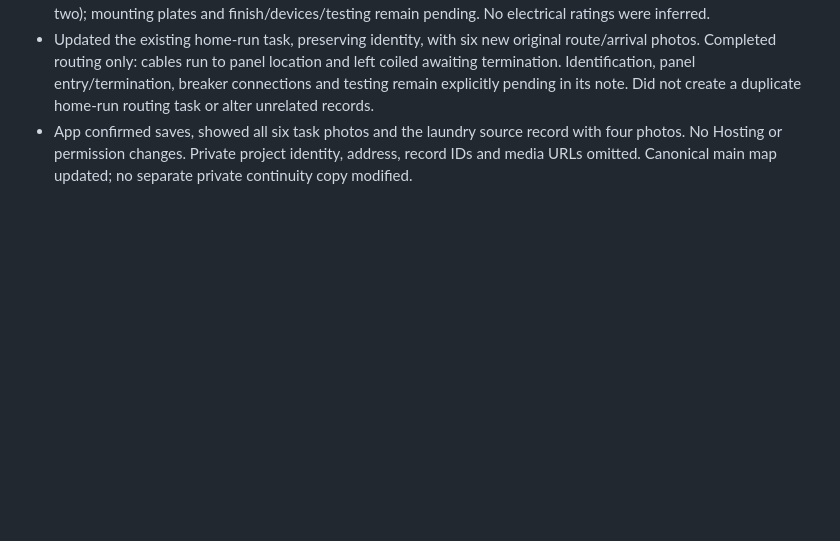
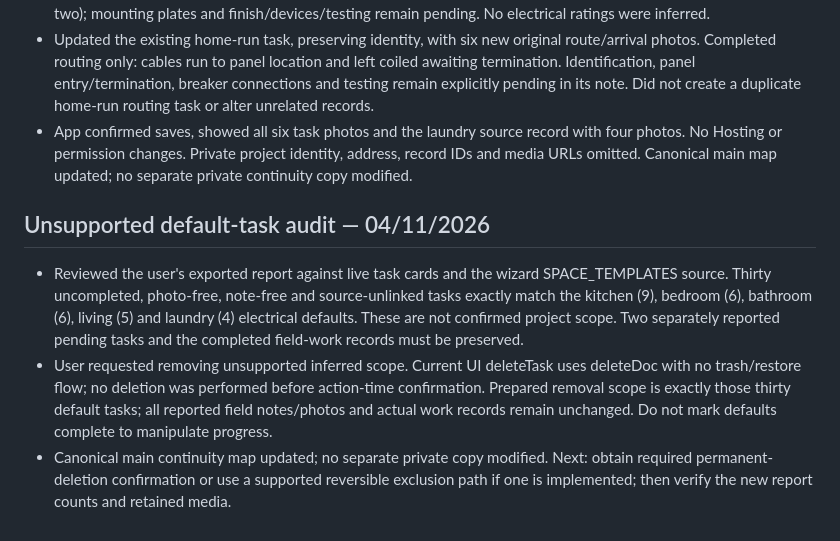
Before and after one commit to tiagoIA/obra-manager, a Markdown page: MAPA_DO_PROJETO.md, the part around the change. Rendered like a GitHub page; blank space fills up the shorter version.

Commit message:
docs: audit unsupported wizard tasks before removal

```diff
--- a/MAPA_DO_PROJETO.md
+++ b/MAPA_DO_PROJETO.md
@@ -447,3 +447,10 @@ Tiago autorizou explicitamente usar o projeto atual obra-manager-4ecc7 (já Blaz
 - Saved one English laundry field record with four user photos. Completed a source-linked task limited to reported washer/dryer cable runs, lighting wiring and switch point. Lighting count remains explicitly unconfirmed (one or two); mounting plates and finish/devices/testing remain pending. No electrical ratings were inferred.
 - Updated the existing home-run task, preserving identity, with six new original route/arrival photos. Completed routing only: cables run to panel location and left coiled awaiting termination. Identification, panel entry/termination, breaker connections and testing remain explicitly pending in its note. Did not create a duplicate home-run routing task or alter unrelated records.
 - App confirmed saves, showed all six task photos and the laundry source record with four photos. No Hosting or permission changes. Private project identity, address, record IDs and media URLs omitted. Canonical main map updated; no separate private continuity copy modified.
+
+
+## Unsupported default-task audit — 04/11/2026
+
+- Reviewed the user's exported report against live task cards and the wizard SPACE_TEMPLATES source. Thirty uncompleted, photo-free, note-free and source-unlinked tasks exactly match the kitchen (9), bedroom (6), bathroom (6), living (5) and laundry (4) electrical defaults. These are not confirmed project scope. Two separately reported pending tasks and the completed field-work records must be preserved.
+- User requested removing unsupported inferred scope. Current UI deleteTask uses deleteDoc with no trash/restore flow; no deletion was performed before action-time confirmation. Prepared removal scope is exactly those thirty default tasks; all reported field notes/photos and actual work records remain unchanged. Do not mark defaults complete to manipulate progress.
+- Canonical main continuity map updated; no separate private copy modified. Next: obtain required permanent-deletion confirmation or use a supported reversible exclusion path if one is implemented; then verify the new report counts and retained media.
```
